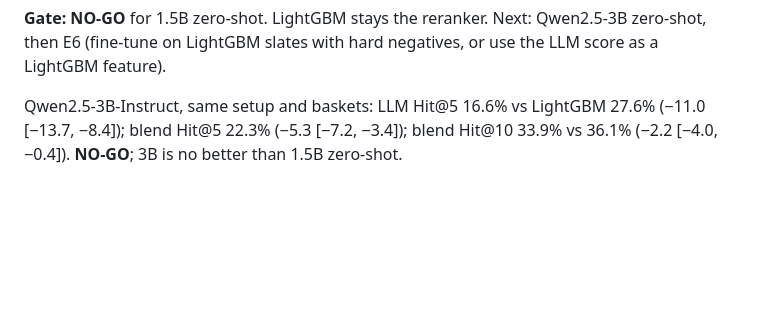
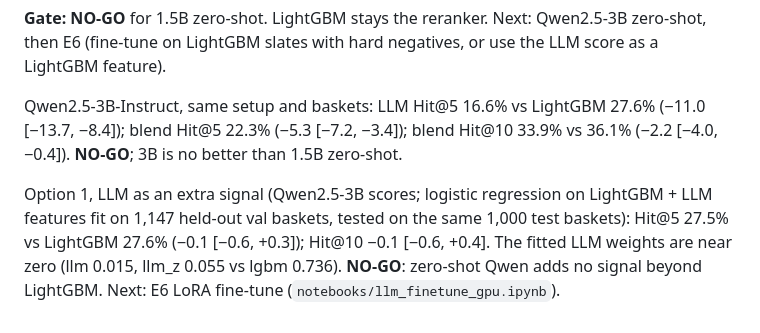
Before and after one commit to Sanskar1724/MarginGraph, a Markdown page: docs/RESULTS.md, the part around the change. Drawn GitHub-style; blank space fills up the shorter version.

Commit message:
Record option 1 (LLM + LightGBM stacker): NO-GO

```diff
--- a/docs/RESULTS.md
+++ b/docs/RESULTS.md
@@ -64,3 +64,5 @@ Qwen2.5-1.5B-Instruct, zero-shot yes/no scoring of the top-20 LightGBM slate, 1,
 **Gate: NO-GO** for 1.5B zero-shot. LightGBM stays the reranker. Next: Qwen2.5-3B zero-shot, then E6 (fine-tune on LightGBM slates with hard negatives, or use the LLM score as a LightGBM feature).
 
 Qwen2.5-3B-Instruct, same setup and baskets: LLM Hit@5 16.6% vs LightGBM 27.6% (−11.0 [−13.7, −8.4]); blend Hit@5 22.3% (−5.3 [−7.2, −3.4]); blend Hit@10 33.9% vs 36.1% (−2.2 [−4.0, −0.4]). **NO-GO**; 3B is no better than 1.5B zero-shot.
+
+Option 1, LLM as an extra signal (Qwen2.5-3B scores; logistic regression on LightGBM + LLM features fit on 1,147 held-out val baskets, tested on the same 1,000 test baskets): Hit@5 27.5% vs LightGBM 27.6% (−0.1 [−0.6, +0.3]); Hit@10 −0.1 [−0.6, +0.4]. The fitted LLM weights are near zero (llm 0.015, llm_z 0.055 vs lgbm 0.736). **NO-GO**: zero-shot Qwen adds no signal beyond LightGBM. Next: E6 LoRA fine-tune (`notebooks/llm_finetune_gpu.ipynb`).
```
